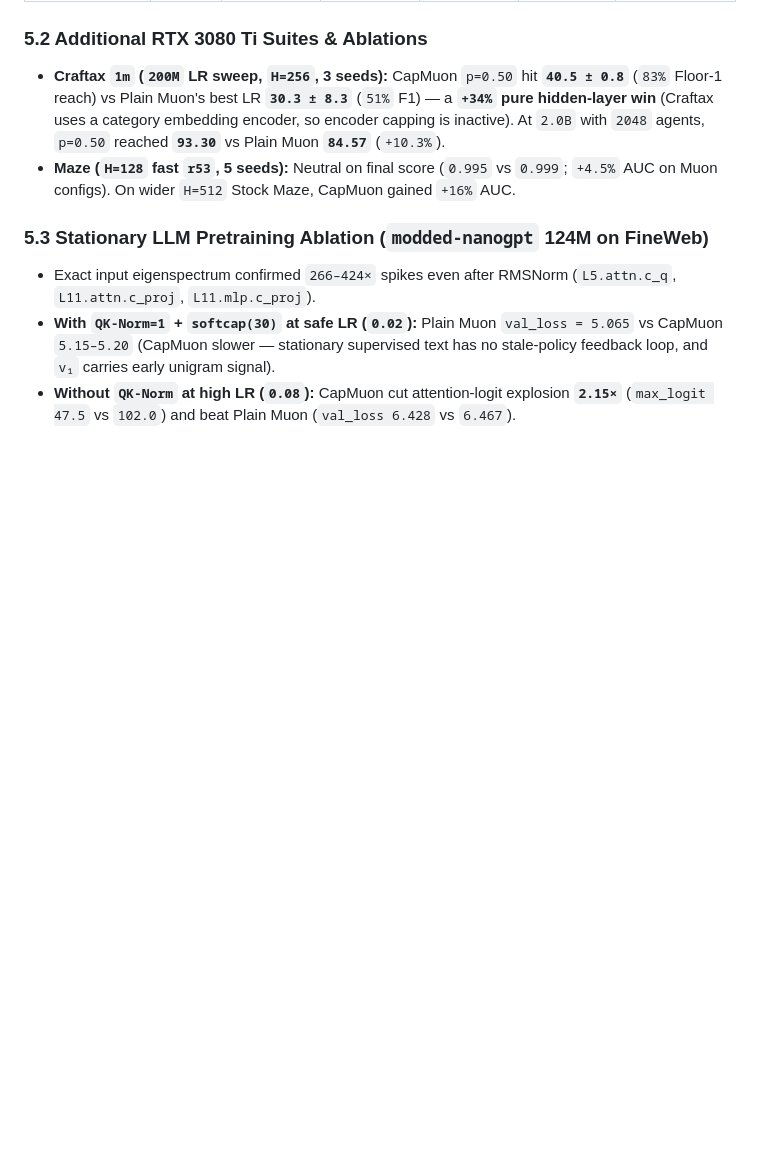
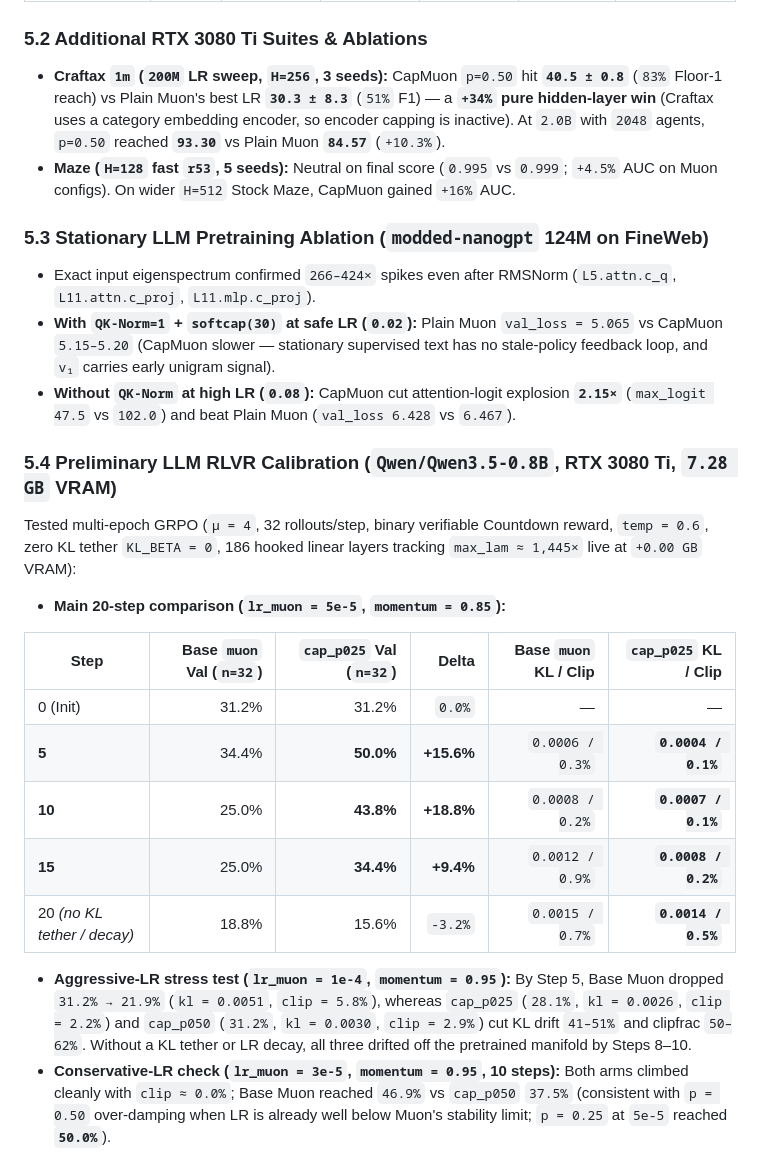
Before and after one commit to michaelthompsonx-lab/capmuon, a Markdown page: docs/THEORY_AND_BENCHMARKS.md, the part around one of its changes. Drawn GitHub-style; blank space fills up the shorter version.

```diff
--- a/docs/THEORY_AND_BENCHMARKS.md
+++ b/docs/THEORY_AND_BENCHMARKS.md
@@ -119,3 +119,19 @@ Measured on Countdown reasoning prompts (`n=16`, non-pad tokens, exact `torch.li
 - **With `QK-Norm=1` + `softcap(30)` at safe LR (`0.02`):** Plain Muon `val_loss = 5.065` vs CapMuon `5.15–5.20` (CapMuon slower — stationary supervised text has no stale-policy feedback loop, and `v₁` carries early unigram signal).
 - **Without `QK-Norm` at high LR (`0.08`):** CapMuon cut attention-logit explosion **`2.15×`** (`max_logit 47.5` vs `102.0`) and beat Plain Muon (`val_loss 6.428` vs `6.467`).
 
+### 5.4 Preliminary LLM RLVR Calibration (`Qwen/Qwen3.5-0.8B`, RTX 3080 Ti, `7.28 GB` VRAM)
+Tested multi-epoch GRPO (`μ = 4`, 32 rollouts/step, binary verifiable Countdown reward, `temp = 0.6`, zero KL tether `KL_BETA = 0`, 186 hooked linear layers tracking `max_lam ≈ 1,445×` live at `+0.00 GB` VRAM):
+
+- **Main 20-step comparison (`lr_muon = 5e-5`, `momentum = 0.85`):**
+
+| Step | Base `muon` Val (`n=32`) | **`cap_p025` Val (`n=32`)** | Delta | Base `muon` KL / Clip | **`cap_p025` KL / Clip** |
+|---|---:|---:|---:|---:|---:|
+| 0 (Init) | 31.2% | 31.2% | `0.0%` | — | — |
+| **5** | 34.4% | **50.0%** | **+15.6%** | `0.0006 / 0.3%` | **`0.0004 / 0.1%`** |
+| **10** | 25.0% | **43.8%** | **+18.8%** | `0.0008 / 0.2%` | **`0.0007 / 0.1%`** |
+| **15** | 25.0% | **34.4%** | **+9.4%** | `0.0012 / 0.9%` | **`0.0008 / 0.2%`** |
+| 20 *(no KL tether / decay)* | 18.8% | 15.6% | `-3.2%` | `0.0015 / 0.7%` | **`0.0014 / 0.5%`** |
+
+- **Aggressive-LR stress test (`lr_muon = 1e-4`, `momentum = 0.95`):** By Step 5, Base Muon dropped `31.2% → 21.9%` (`kl = 0.0051`, `clip = 5.8%`), whereas `cap_p025` (`28.1%`, `kl = 0.0026`, `clip = 2.2%`) and `cap_p050` (`31.2%`, `kl = 0.0030`, `clip = 2.9%`) cut KL drift `41–51%` and clipfrac `50–62%`. Without a KL tether or LR decay, all three drifted off the pretrained manifold by Steps 8–10.
+- **Conservative-LR check (`lr_muon = 3e-5`, `momentum = 0.95`, 10 steps):** Both arms climbed cleanly with `clip ≈ 0.0%`; Base Muon reached `46.9%` vs `cap_p050` `37.5%` (consistent with `p = 0.50` over-damping when LR is already well below Muon's stability limit; `p = 0.25` at `5e-5` reached **`50.0%`**).
+
```
Also changed, not shown: other parts of docs/THEORY_AND_BENCHMARKS.md (+4 -0 lines), README.md (+10 -0 lines), assets/qwen35_0.8b_rlvr_local.png (added), 1 other file.
